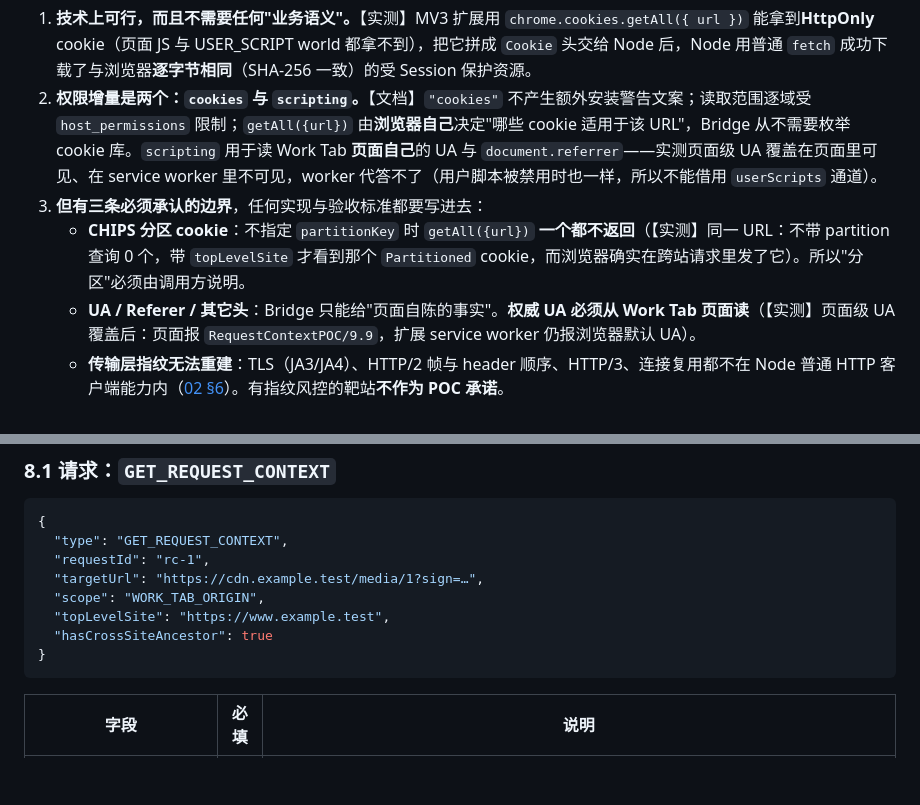
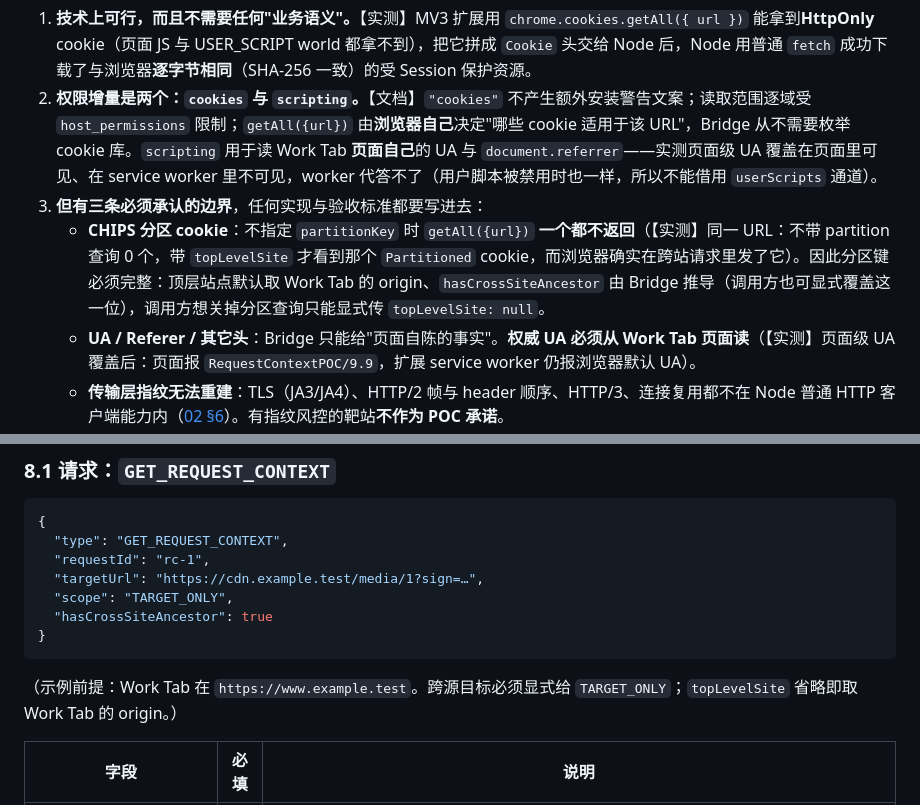
Before and after one commit to cnjimmyshao/fjzx.browser-bridge, a Markdown page: docs/research/request-context-poc.md, 2 parts joined by grey strips. Rendered like a GitHub page; blank space fills up the shorter version.

````diff
--- a/docs/research/request-context-poc.md
+++ b/docs/research/request-context-poc.md
@@ -22,7 +22,7 @@
 1. **技术上可行，而且不需要任何"业务语义"。**【实测】MV3 扩展用 `chrome.cookies.getAll({ url })` 能拿到**HttpOnly** cookie（页面 JS 与 USER_SCRIPT world 都拿不到），把它拼成 `Cookie` 头交给 Node 后，Node 用普通 `fetch` 成功下载了与浏览器**逐字节相同**（SHA-256 一致）的受 Session 保护资源。
 2. **权限增量是两个：`cookies` 与 `scripting`。**【文档】`"cookies"` 不产生额外安装警告文案；读取范围逐域受 `host_permissions` 限制；`getAll({url})` 由**浏览器自己**决定"哪些 cookie 适用于该 URL"，Bridge 从不需要枚举 cookie 库。`scripting` 用于读 Work Tab **页面自己**的 UA 与 `document.referrer`——实测页面级 UA 覆盖在页面里可见、在 service worker 里不可见，worker 代答不了（用户脚本被禁用时也一样，所以不能借用 `userScripts` 通道）。
 3. **但有三条必须承认的边界**，任何实现与验收标准都要写进去：
-   - **CHIPS 分区 cookie**：不指定 `partitionKey` 时 `getAll({url})` **一个都不返回**（【实测】同一 URL：不带 partition 查询 0 个，带 `topLevelSite` 才看到那个 `Partitioned` cookie，而浏览器确实在跨站请求里发了它）。所以"分区"必须由调用方说明。
+   - **CHIPS 分区 cookie**：不指定 `partitionKey` 时 `getAll({url})` **一个都不返回**（【实测】同一 URL：不带 partition 查询 0 个，带 `topLevelSite` 才看到那个 `Partitioned` cookie，而浏览器确实在跨站请求里发了它）。因此分区键必须完整：顶层站点默认取 Work Tab 的 origin、`hasCrossSiteAncestor` 由 Bridge 推导（调用方也可显式覆盖这一位），调用方想关掉分区查询只能显式传 `topLevelSite: null`。
    - **UA / Referer / 其它头**：Bridge 只能给"页面自陈的事实"。**权威 UA 必须从 Work Tab 页面读**（【实测】页面级 UA 覆盖后：页面报 `RequestContextPOC/9.9`，扩展 service worker 仍报浏览器默认 UA）。
    - **传输层指纹无法重建**：TLS（JA3/JA4）、HTTP/2 帧与 header 顺序、HTTP/3、连接复用都不在 Node 普通 HTTP 客户端能力内（[02 §6](notes/02-replay-context.md)）。有指纹风控的靶站**不作为 POC 承诺**。
 4. **需求侧证据与直觉相反，这是本次调研最重要的发现。**现役 Service（`pr-douyin`）**不发 Cookie、不设 UA、只写死一个 Referer**，就已经跑通视频/图集/音频/表情四类媒体；真正卡住它的是**签名 URL 约 3 小时过期后只能回浏览器重新观察**，以及**浏览器出口与后端出口不一致时无任何实现**（[04](notes/04-service-side-need.md)）。因此：
@@ -214,11 +214,12 @@ cookie: sid=…; theme=…; strict=…
   "type": "GET_REQUEST_CONTEXT",
   "requestId": "rc-1",
   "targetUrl": "https://cdn.example.test/media/1?sign=…",
-  "scope": "WORK_TAB_ORIGIN",
-  "topLevelSite": "https://www.example.test",
+  "scope": "TARGET_ONLY",
   "hasCrossSiteAncestor": true
 }
 ```
+
+（示例前提：Work Tab 在 `https://www.example.test`。跨源目标必须显式给 `TARGET_ONLY`；`topLevelSite` 省略即取 Work Tab 的 origin。）
 
 | 字段 | 必填 | 说明 |
 | --- | --- | --- |
````
Also changed, not shown: docs/architecture-v1.md (+6 -1 lines).
